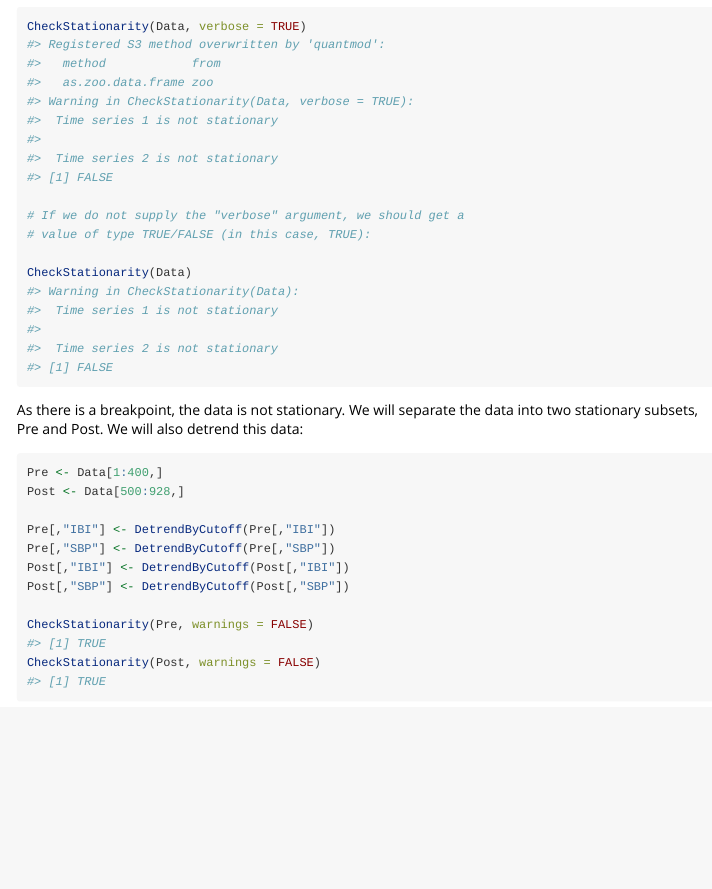
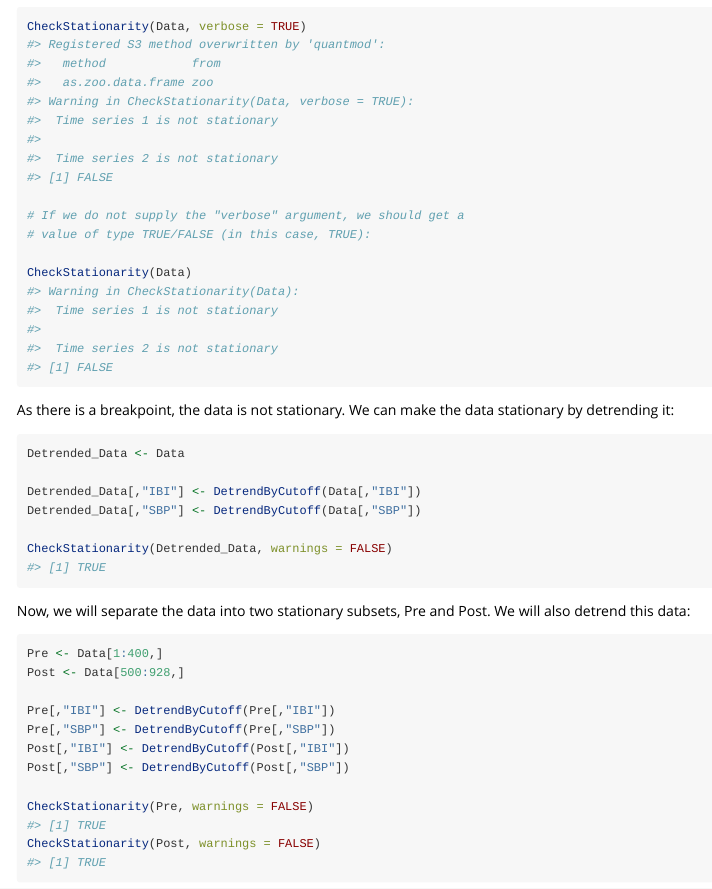
Before and after one commit to CIMES-USNA-UMA/CardioRVAR, an R Markdown document (vignettes/CardioRVAR-Tutorial.Rmd): the page in a window 1100 px wide, from 1000 px down. Rendered offline with R 4.5, knitr and Pandoc, with nearby package versions; some code elsewhere in the file could not run offline; long lines of code are wrapped.

Commit message:
Improve vignette

````diff
--- a/vignettes/CardioRVAR-Tutorial.Rmd
+++ b/vignettes/CardioRVAR-Tutorial.Rmd
@@ -63,9 +63,21 @@ CheckStationarity(Data, verbose = TRUE)
 CheckStationarity(Data)
 
 ```
-As there is a breakpoint, the data is not stationary. We will separate the data into two stationary subsets, Pre and Post. We will also detrend this data:
+As there is a breakpoint, the data is not stationary. We can make the data stationary by detrending it:
+```{r Check stationarity again, eval = TRUE}
+Detrended_Data <- Data
 
-```{r Check stationarity again, eval = TRUE}
+Detrended_Data[,"IBI"] <- DetrendByCutoff(Data[,"IBI"])
+Detrended_Data[,"SBP"] <- DetrendByCutoff(Data[,"SBP"])
+
+CheckStationarity(Detrended_Data, warnings = FALSE)
+```
+
+
+
+Now, we will separate the data into two stationary subsets, Pre and Post. We will also detrend this data:
+
+```{r Check stationarity again 2, eval = TRUE}
 Pre <- Data[1:400,]
 Post <- Data[500:928,]
 
````
